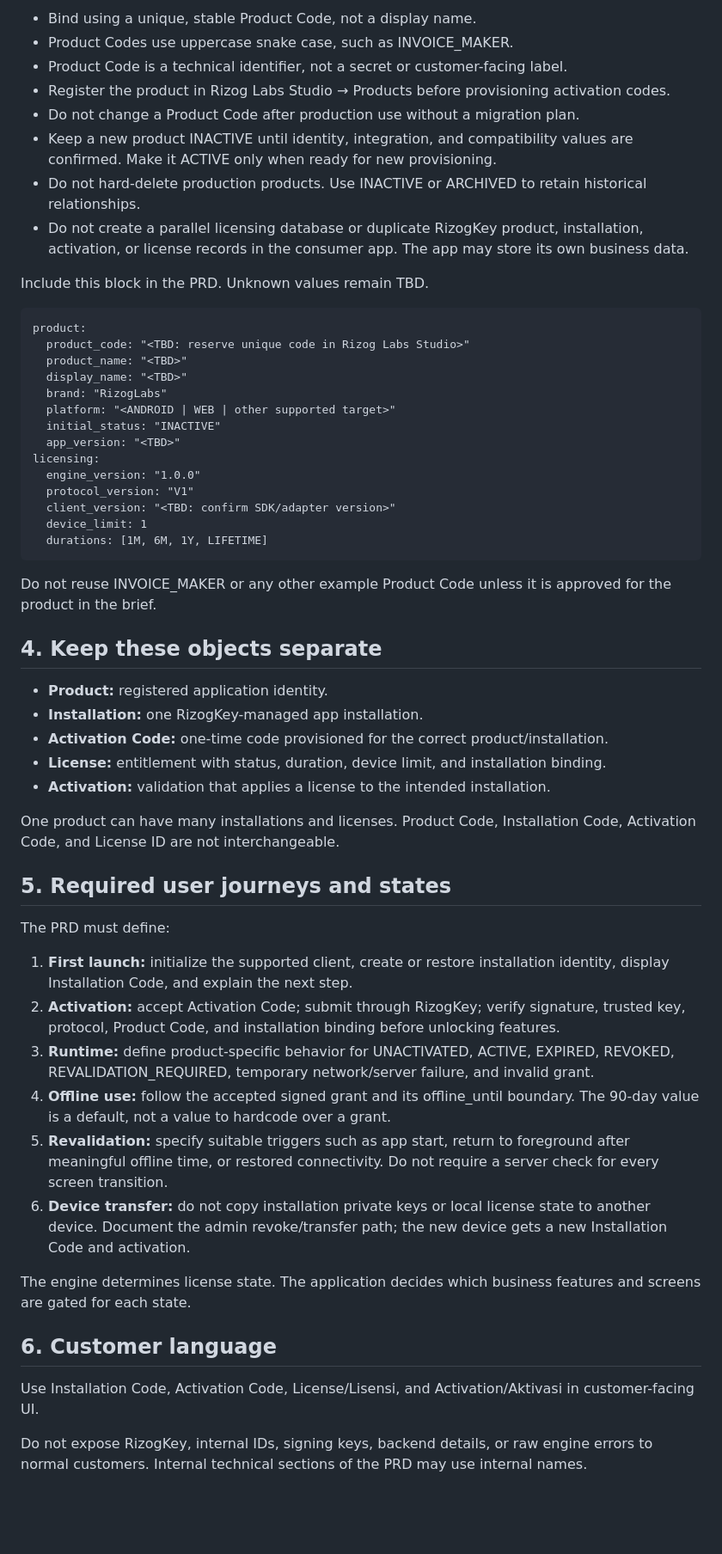
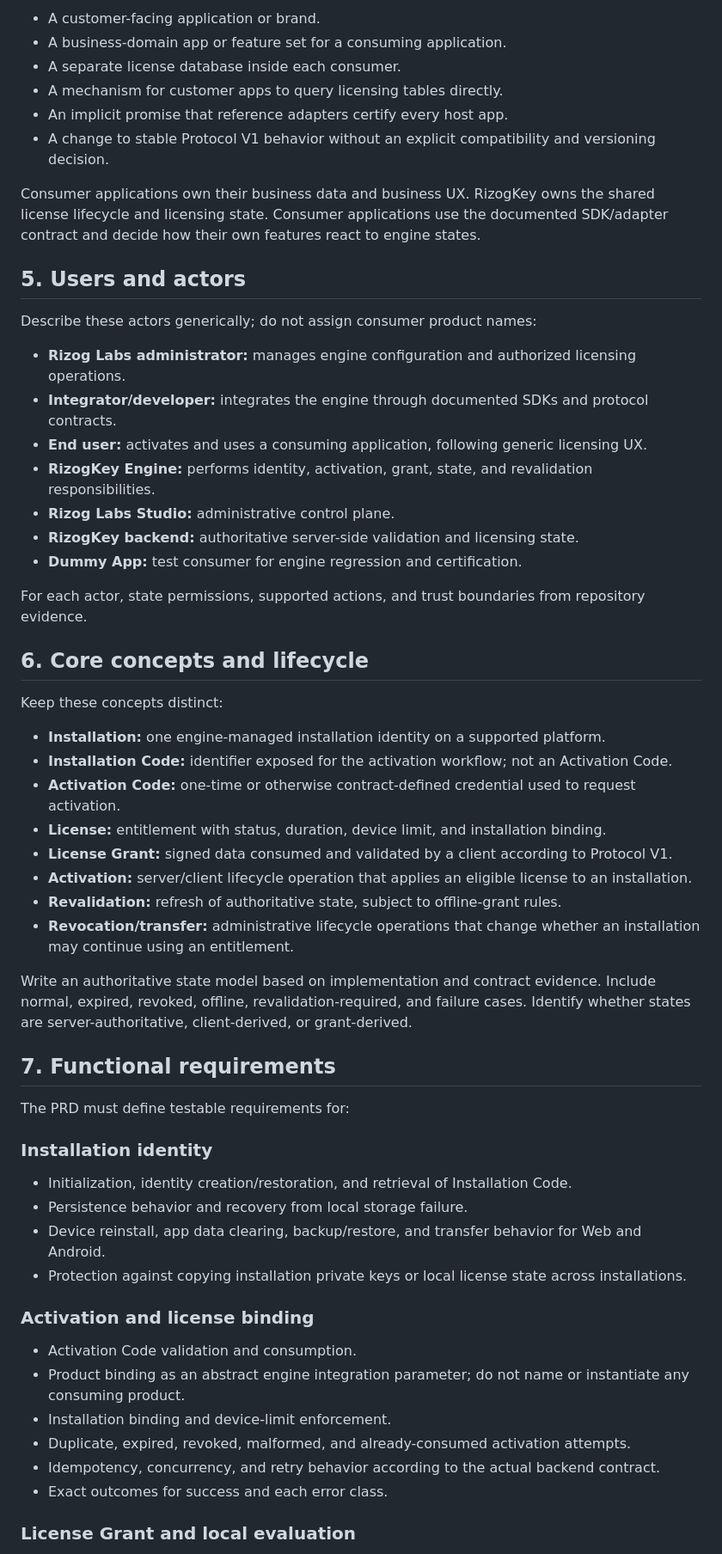
Before and after one commit to Rizoglabs/rizog-labs-studio, a Markdown page: engine/PRD_ENGINE_PACK.md, the part around one of its changes. Shown at 86% size. GitHub-like rendering; blank space fills up the shorter version.

Commit message:
docs: focus PRD pack on RizogKey Engine

```diff
--- a/engine/PRD_ENGINE_PACK.md
+++ b/engine/PRD_ENGINE_PACK.md
@@ -46,58 +62,61 @@ Every consumer app needs one registered product identity.
 
-- Bind using a unique, stable Product Code, not a display name.
-- Product Codes use uppercase snake case, such as INVOICE_MAKER.
-- Product Code is a technical identifier, not a secret or customer-facing label.
-- Register the product in Rizog Labs Studio → Products before provisioning activation codes.
-- Do not change a Product Code after production use without a migration plan.
-- Keep a new product INACTIVE until identity, integration, and compatibility values are confirmed. Make it ACTIVE only when ready for new provisioning.
-- Do not hard-delete production products. Use INACTIVE or ARCHIVED to retain historical relationships.
-- Do not create a parallel licensing database or duplicate RizogKey product, installation, activation, or license records in the consumer app. The app may store its own business data.
+- A customer-facing application or brand.
+- A business-domain app or feature set for a consuming application.
+- A separate license database inside each consumer.
+- A mechanism for customer apps to query licensing tables directly.
+- An implicit promise that reference adapters certify every host app.
+- A change to stable Protocol V1 behavior without an explicit compatibility and versioning decision.
 
-Include this block in the PRD. Unknown values remain TBD.
+Consumer applications own their business data and business UX. RizogKey owns the shared license lifecycle and licensing state. Consumer applications use the documented SDK/adapter contract and decide how their own features react to engine states.
 
-    product:
-      product_code: "<TBD: reserve unique code in Rizog Labs Studio>"
-      product_name: "<TBD>"
-      display_name: "<TBD>"
-      brand: "RizogLabs"
-      platform: "<ANDROID | WEB | other supported target>"
-      initial_status: "INACTIVE"
-      app_version: "<TBD>"
-    licensing:
-      engine_version: "1.0.0"
-      protocol_version: "V1"
-      client_version: "<TBD: confirm SDK/adapter version>"
-      device_limit: 1
-      durations: [1M, 6M, 1Y, LIFETIME]
+## 5. Users and actors
 
-Do not reuse INVOICE_MAKER or any other example Product Code unless it is approved for the product in the brief.
+Describe these actors generically; do not assign consumer product names:
 
-## 4. Keep these objects separate
+- **Rizog Labs administrator:** manages engine configuration and authorized licensing operations.
+- **Integrator/developer:** integrates the engine through documented SDKs and protocol contracts.
+- **End user:** activates and uses a consuming application, following generic licensing UX.
+- **RizogKey Engine:** performs identity, activation, grant, state, and revalidation responsibilities.
+- **Rizog Labs Studio:** administrative control plane.
+- **RizogKey backend:** authoritative server-side validation and licensing state.
+- **Dummy App:** test consumer for engine regression and certification.
 
-- **Product:** registered application identity.
-- **Installation:** one RizogKey-managed app installation.
-- **Activation Code:** one-time code provisioned for the correct product/installation.
+For each actor, state permissions, supported actions, and trust boundaries from repository evidence.
+
+## 6. Core concepts and lifecycle
+
+Keep these concepts distinct:
+
+- **Installation:** one engine-managed installation identity on a supported platform.
+- **Installation Code:** identifier exposed for the activation workflow; not an Activation Code.
+- **Activation Code:** one-time or otherwise contract-defined credential used to request activation.
 - **License:** entitlement with status, duration, device limit, and installation binding.
-- **Activation:** validation that applies a license to the intended installation.
+- **License Grant:** signed data consumed and validated by a client according to Protocol V1.
+- **Activation:** server/client lifecycle operation that applies an eligible license to an installation.
+- **Revalidation:** refresh of authoritative state, subject to offline-grant rules.
+- **Revocation/transfer:** administrative lifecycle operations that change whether an installation may continue using an entitlement.
 
-One product can have many installations and licenses. Product Code, Installation Code, Activation Code, and License ID are not interchangeable.
+Write an authoritative state model based on implementation and contract evidence. Include normal, expired, revoked, offline, revalidation-required, and failure cases. Identify whether states are server-authoritative, client-derived, or grant-derived.
 
-## 5. Required user journeys and states
+## 7. Functional requirements
 
-The PRD must define:
+The PRD must define testable requirements for:
 
-1. **First launch:** initialize the supported client, create or restore installation identity, display Installation Code, and explain the next step.
-2. **Activation:** accept Activation Code; submit through RizogKey; verify signature, trusted key, protocol, Product Code, and installation binding before unlocking features.
-3. **Runtime:** define product-specific behavior for UNACTIVATED, ACTIVE, EXPIRED, REVOKED, REVALIDATION_REQUIRED, temporary network/server failure, and invalid grant.
-4. **Offline use:** follow the accepted signed grant and its offline_until boundary. The 90-day value is a default, not a value to hardcode over a grant.
-5. **Revalidation:** specify suitable triggers such as app start, return to foreground after meaningful offline time, or restored connectivity. Do not require a server check for every screen transition.
-6. **Device transfer:** do not copy installation private keys or local license state to another device. Document the admin revoke/transfer path; the new device gets a new Installation Code and activation.
+### Installation identity
 
-The engine determines license state. The application decides which business features and screens are gated for each state.
+- Initialization, identity creation/restoration, and retrieval of Installation Code.
+- Persistence behavior and recovery from local storage failure.
+- Device reinstall, app data clearing, backup/restore, and transfer behavior for Web and Android.
+- Protection against copying installation private keys or local license state across installations.
 
-## 6. Customer language
+### Activation and license binding
 
-Use Installation Code, Activation Code, License/Lisensi, and Activation/Aktivasi in customer-facing UI.
+- Activation Code validation and consumption.
+- Product binding as an abstract engine integration parameter; do not name or instantiate any consuming product.
+- Installation binding and device-limit enforcement.
+- Duplicate, expired, revoked, malformed, and already-consumed activation attempts.
+- Idempotency, concurrency, and retry behavior according to the actual backend contract.
+- Exact outcomes for success and each error class.
 
-Do not expose RizogKey, internal IDs, signing keys, backend details, or raw engine errors to normal customers. Internal technical sections of the PRD may use internal names.
+### License Grant and local evaluation
 
```
Also changed, not shown: other parts of engine/PRD_ENGINE_PACK.md (+162 -80 lines).
